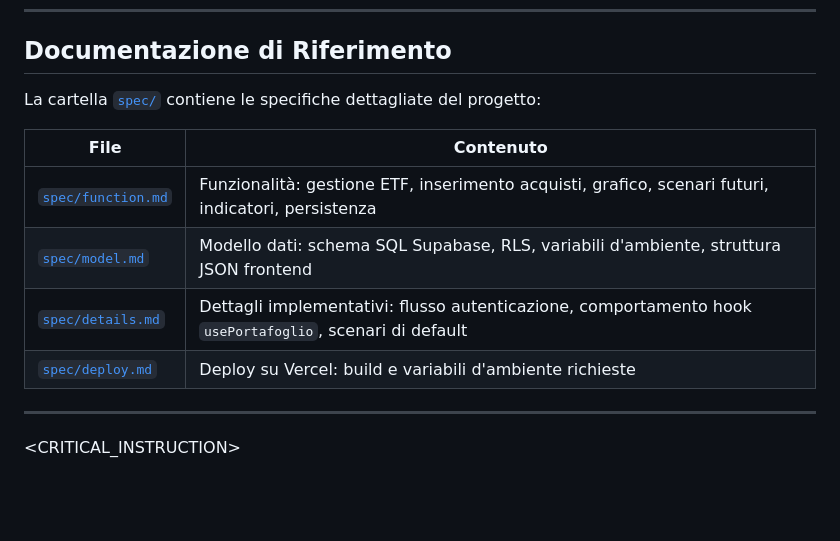
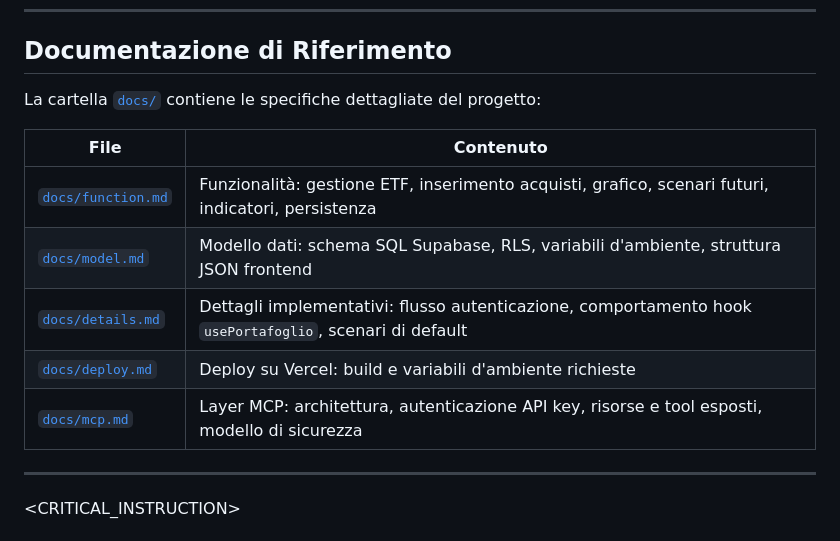
Before and after one commit to AlfonsoGangemi/MoneyGrowth, a Markdown page: CLAUDE.md, the part around the change. Rendered like a GitHub page; blank space fills up the shorter version.

Commit message:
fix: update documentation paths

```diff
--- a/CLAUDE.md
+++ b/CLAUDE.md
@@ -49,14 +49,15 @@ pac-dashboard/
 
 ## Documentazione di Riferimento
 
-La cartella [`spec/`](spec/) contiene le specifiche dettagliate del progetto:
+La cartella [`docs/`](docs/) contiene le specifiche dettagliate del progetto:
 
 | File | Contenuto |
 |---|---|
-| [`spec/function.md`](spec/function.md) | Funzionalità: gestione ETF, inserimento acquisti, grafico, scenari futuri, indicatori, persistenza |
-| [`spec/model.md`](spec/model.md) | Modello dati: schema SQL Supabase, RLS, variabili d'ambiente, struttura JSON frontend |
-| [`spec/details.md`](spec/details.md) | Dettagli implementativi: flusso autenticazione, comportamento hook `usePortafoglio`, scenari di default |
-| [`spec/deploy.md`](spec/deploy.md) | Deploy su Vercel: build e variabili d'ambiente richieste |
+| [`docs/function.md`](docs/function.md) | Funzionalità: gestione ETF, inserimento acquisti, grafico, scenari futuri, indicatori, persistenza |
+| [`docs/model.md`](docs/model.md) | Modello dati: schema SQL Supabase, RLS, variabili d'ambiente, struttura JSON frontend |
+| [`docs/details.md`](docs/details.md) | Dettagli implementativi: flusso autenticazione, comportamento hook `usePortafoglio`, scenari di default |
+| [`docs/deploy.md`](docs/deploy.md) | Deploy su Vercel: build e variabili d'ambiente richieste |
+| [`docs/mcp.md`](docs/mcp.md) | Layer MCP: architettura, autenticazione API key, risorse e tool esposti, modello di sicurezza |
 
 ---
 
```
